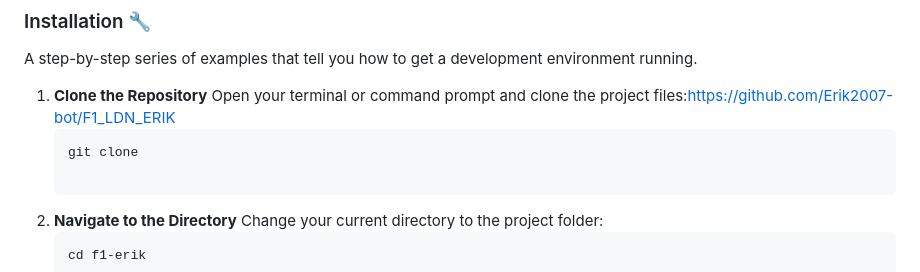
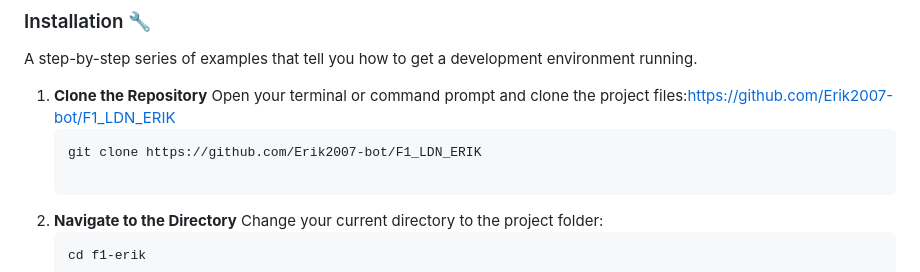
Before and after one commit to Erik2007-bot/F1_LDN_ERIK, a Markdown page: README.md, the part around the change. Drawn GitHub-style.

````diff
--- a/README.md
+++ b/README.md
@@ -22,7 +22,7 @@ A step-by-step series of examples that tell you how to get a development environ
 1.  **Clone the Repository**
     Open your terminal or command prompt and clone the project files:https://github.com/Erik2007-bot/F1_LDN_ERIK
     ```bash
-    git clone
+    git clone https://github.com/Erik2007-bot/F1_LDN_ERIK
 
     ```
 2.  **Navigate to the Directory**
````
